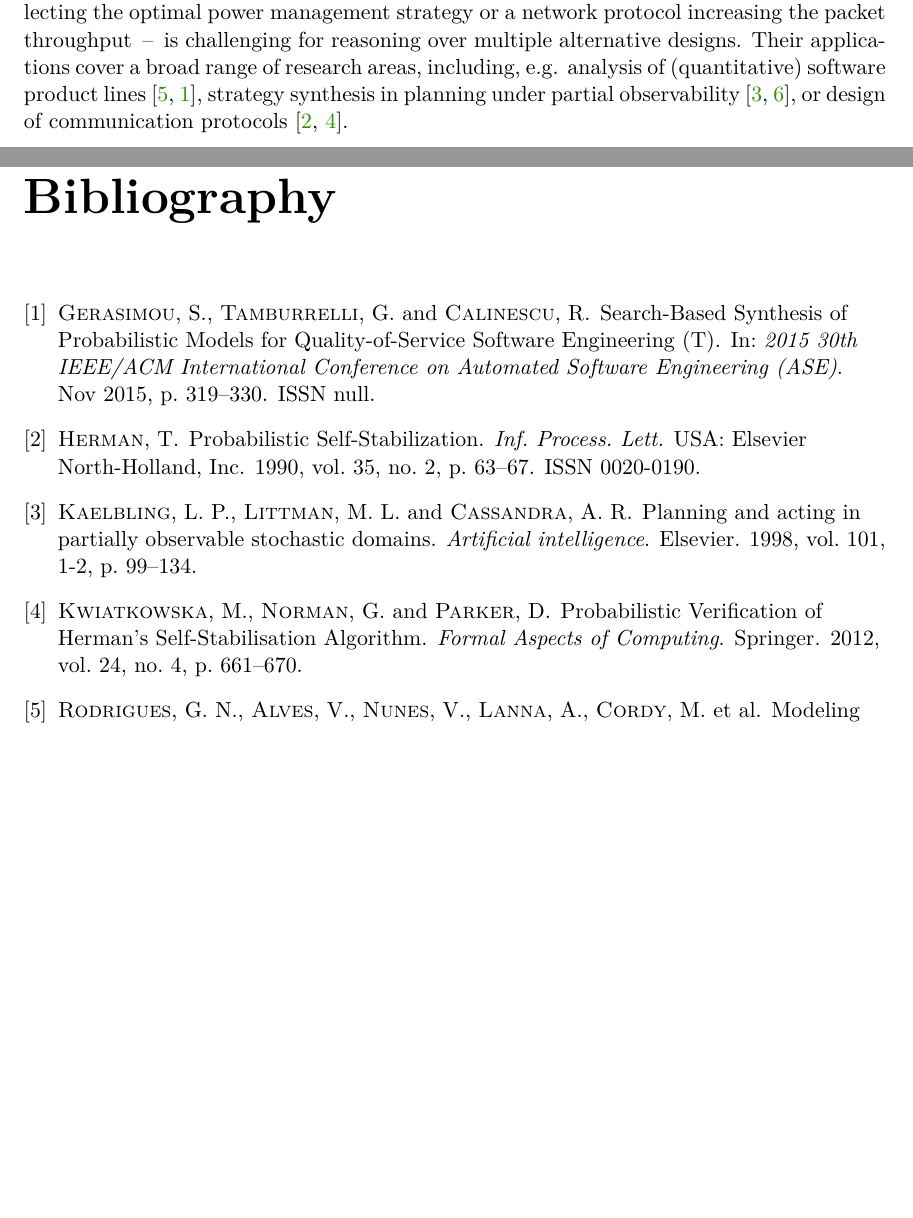
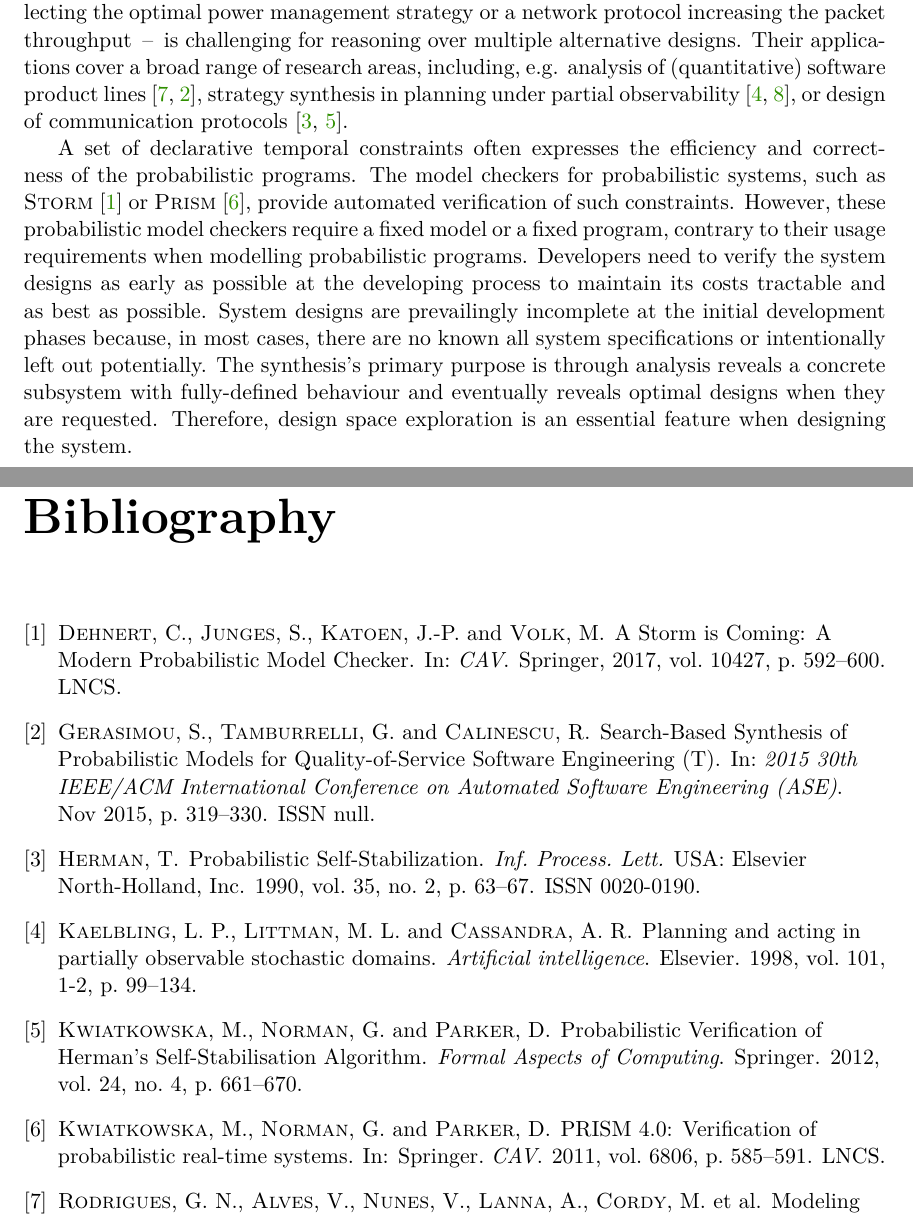
Before and after one commit to xstupi00/Master-s-Thesis, a LaTeX thesis (projekt.tex, which reads projekt-01-kapitoly-chapters-en.tex, projekt-20-literatura-bibliography.bib): two parts of pages 5 and 12 of 12, joined at a grey line, cut so that both start at the same text, the shorter picture padded with empty space. Compiled offline with pdfLaTeX.

Commit message:
Add second paragraph in Introduction

```diff
--- a/projekt-01-kapitoly-chapters-en.tex
+++ b/projekt-01-kapitoly-chapters-en.tex
@@ -5,6 +5,14 @@ Probabilistic programs are powerful modelling apparatus of systems containing pr
 Systems with unreliable and unpredictable behaviour require the~use of such a~mathematical apparatus established on probability theory.
 Designing such systems exhibiting a~desirable behaviour \,--\, e.g. selecting the~optimal power management strategy or a~network protocol increasing the~packet throughput \,--\, is challenging for reasoning over multiple alternative designs.
 Their applications cover a~broad range of research areas,~including,~e.g. analysis of (quantitative) software product lines~\cite{spl1,spl2},~strategy synthesis in planning under partial observability~\cite{pomdp1,pomdp2},~or design of communication protocols~\cite{herman1,herman2}.
+
+A~set of declarative temporal constraints often expresses the~efficiency and correctness of the~probabilistic programs.
+The~model checkers for probabilistic systems,~such as \storm{}~\cite{STORM} or \prism{}~\cite{KNP11},~provide automated verification of such constraints.
+However,~these probabilistic model checkers require a~fixed model or a~fixed program,~contrary to their usage requirements when modelling probabilistic programs.
+Developers need to verify the~system designs as early as possible at the~developing process to maintain its costs tractable and as best as possible.
+System designs are prevailingly incomplete at the~initial development phases because,~in most cases,~there are no known all system specifications or intentionally left out potentially.
+The~synthesis's primary purpose is through analysis reveals a~concrete subsystem with fully-defined behaviour and eventually reveals optimal designs when they are requested.
+Therefore, design space exploration is an~essential feature when designing the~system.
 
 \chapter{Synthesis of Probabilistic Programs}
 
--- a/projekt-20-literatura-bibliography.bib
+++ b/projekt-20-literatura-bibliography.bib
@@ -72,0 +78,16 @@ key={}
+               Matthias Volk},
+  title =         {A {Storm} is Coming: A Modern Probabilistic Model Checker},
+  booktitle =     {CAV},
+  series    = {LNCS},
+  volume    = {10427},
+  pages     = {592--600},
+  publisher = {Springer},
+  year      = {2017}
+}
+
+@inproceedings{KNP11,
+  title={{PRISM} 4.0: Verification of probabilistic real-time systems},
+  author={Kwiatkowska, Marta and Norman, Gethin and Parker, David},
+  booktitle={CAV},
+  pages={585--591},
+  year={2011},
--- a/projekt.tex
+++ b/projekt.tex
@@ -44,6 +44,11 @@
 % Základní balíčky jsou dole v souboru šablony fitthesis.cls
 % Basic packages are at the bottom of template file fitthesis.cls
 % zde můžeme vložit vlastní balíčky / you can place own packages here
+
+%PAYNT (Probabilistic progrAm sYNThesizer)
+\newcommand{\toolname}{\textsc{PAYNT}}
+\newcommand{\storm}{\textsc{Storm}}
+\newcommand{\prism}{\textsc{Prism}}
 
 % Kompilace po částech (rychlejší, ale v náhledu nemusí být vše aktuální)
 % Compilation piecewise (faster, but not all parts in preview will be up-to-date)
```
Also changed, not shown: projekt-20-literatura-bibliography.bib (9 more changed lines).
